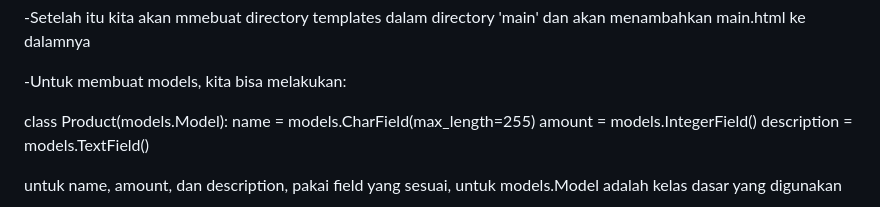
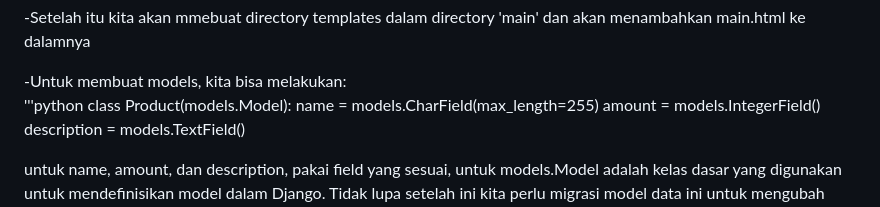
Before and after one commit to fritszoe/Platform-Based-Programming-Tasks, a Markdown page: README.md, the part around the change. GitHub-like rendering; folded sections open.

Commit message:
test README

```diff
--- a/README.md
+++ b/README.md
@@ -23,7 +23,7 @@ requirements yang dibutuhkan
 main.html ke dalamnya
 
 -Untuk membuat models, kita bisa melakukan:
-
+'''python
 class Product(models.Model):
     name = models.CharField(max_length=255)
     amount = models.IntegerField()
```
